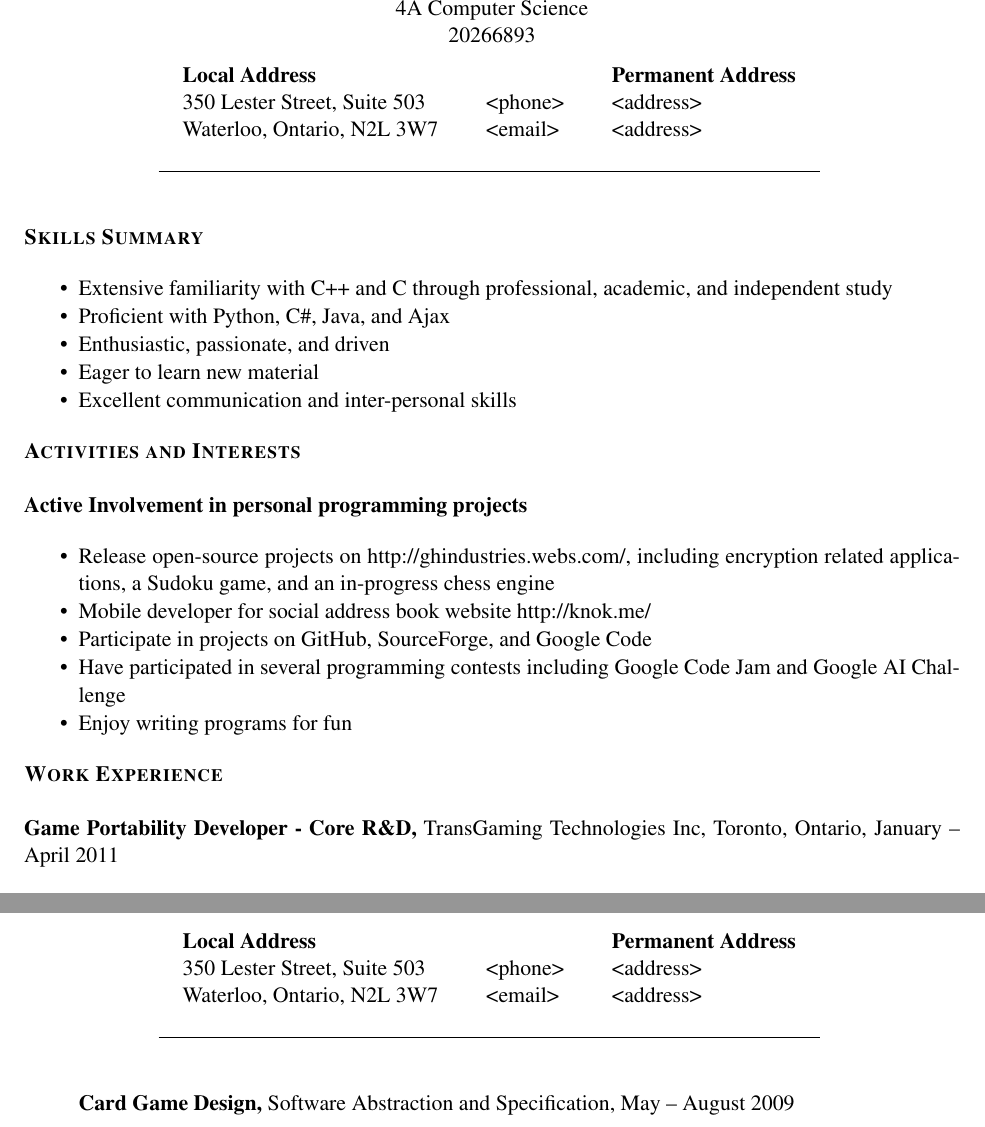
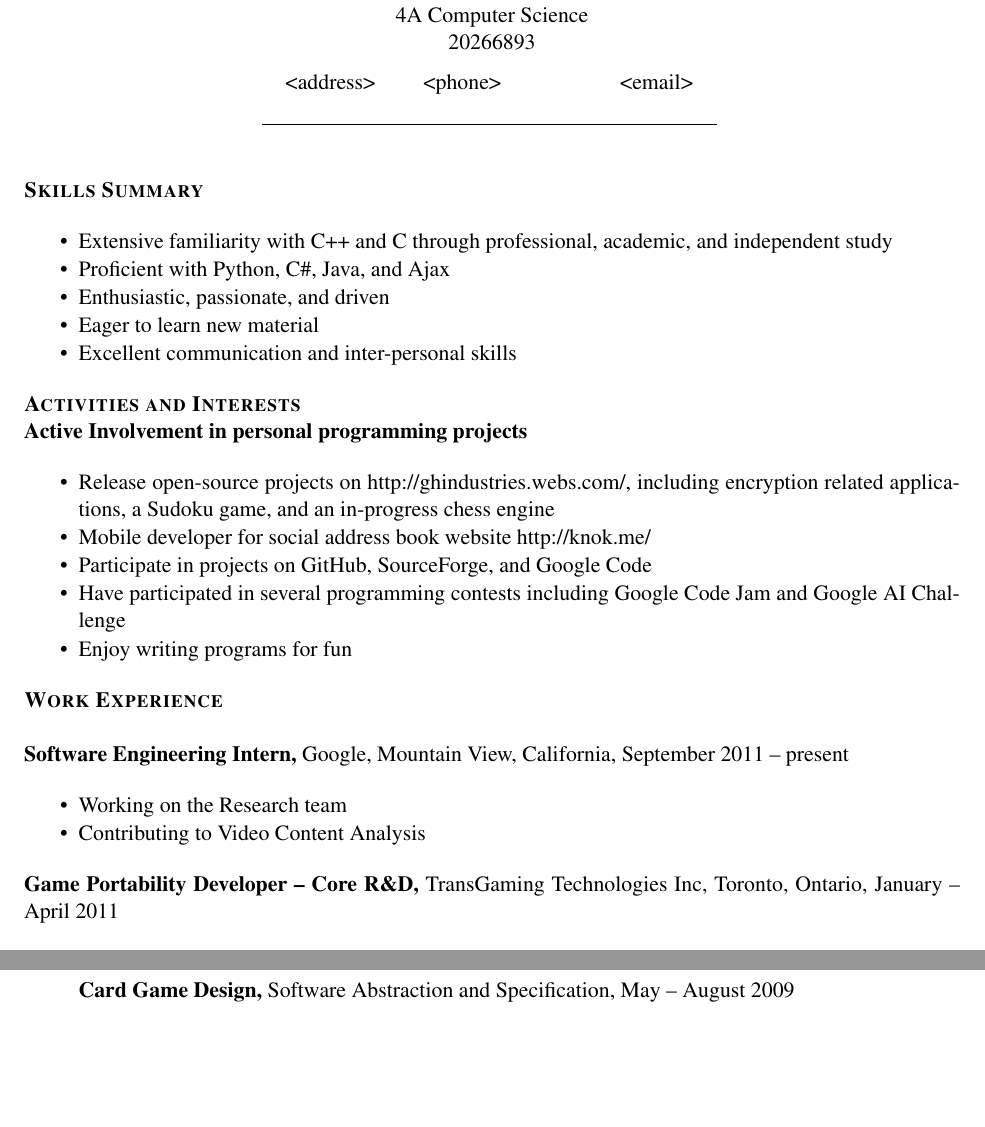
Before and after one commit to glennhartmann/Resume, a LaTeX CV (Resume.tex, which reads Resume.sty): two parts of pages 1 and 3 of 3, joined at a grey line, cut so that both start at the same text, the shorter picture padded with empty space. Compiled offline with pdfLaTeX.

Commit message:
and done LaTeX version now too. Though the header is a bit of a hack - need to redo that for sure

```diff
--- a/Resume.sty
+++ b/Resume.sty
@@ -22,7 +22,6 @@
 		#2 \\
 	\end{center}
 	\begin{tabular}{l l l}
-		\begin{tabular}{l}\textbf{Local Address}\end{tabular} & & \begin{tabular}{l}\textbf{Permanent Address}\end{tabular} \\
 		\begin{tabular}{l}#3\end{tabular} & \begin{tabular}{l}#4\end{tabular}  & \begin{tabular}{l}#5\end{tabular} \\
 		\\
 		\hline
--- a/Resume.tex
+++ b/Resume.tex
@@ -13,13 +13,10 @@
 	\header{Glenn Hartmann}{
 	4A Computer Science \\
 	20266893}{
-	350 Lester Street, Suite 503 \\
-	Waterloo, Ontario, N2L 3W7}{
-	<phone> \\
-	<email>
+	<address>}{
+	<phone> \quad \quad \quad \quad
 	}{
-	<address> \\
-	<address>
+    <email>
 	}}
 %\headheight 10em
 \headheight 2in
@@ -45,7 +42,7 @@
 
 	\end{section}
 
-	\begin{section}{Activities and Interests} \\ %TODO this doesn't feel right here...
+	\begin{section}{Activities and Interests}
 
 		\begin{bf}Active Involvement in personal programming projects\end{bf}
 
@@ -61,7 +58,16 @@
 
 	\begin{section}{Work Experience} \\
 
-        \begin{subsection}{Game Portability Developer - Core R\&D}{TransGaming Technologies Inc, Toronto, Ontario}{January -- April 2011}
+        \begin{subsection}{Software Engineering Intern}{Google, Mountain View, California}{September 2011 -- present}
+
+            \begin{itemize}
+                \item Working on the Research team
+                \item Contributing to Video Content Analysis
+            \end{itemize}
+
+        \end{subsection}
+
+        \begin{subsection}{Game Portability Developer -- Core R\&D}{TransGaming Technologies Inc, Toronto, Ontario}{January -- April 2011}
 
             \begin{itemize}
                 \item Developed strict ANSI C peer-reviewed code, and reviewed others' code
```
